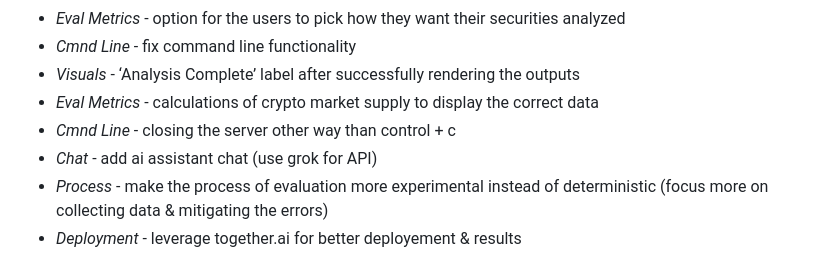
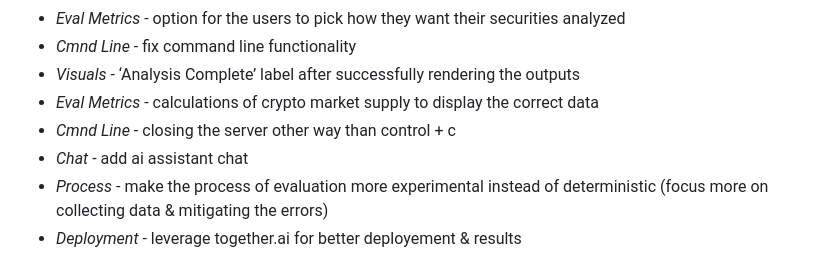
Before and after one commit to TFelbor/ai-financial-agent, a Markdown page: docs/readme.md, the part around the change. Drawn GitHub-style.

```diff
--- a/docs/readme.md
+++ b/docs/readme.md
@@ -155,7 +155,7 @@ RiskEngine              | CVaR, portfolio optimization
 - *Visuals* - ‘Analysis Complete’ label after successfully rendering the outputs
 - *Eval Metrics* - calculations of crypto market supply to display the correct data
 - *Cmnd Line* - closing the server other way than control + c
-- *Chat* - add ai assistant chat (use grok for API)
+- *Chat* - add ai assistant chat
 - *Process* - make the process of evaluation more experimental instead of deterministic (focus more on collecting data & mitigating the errors)
 - *Deployment* - leverage together.ai for better deployement & results
 
```
